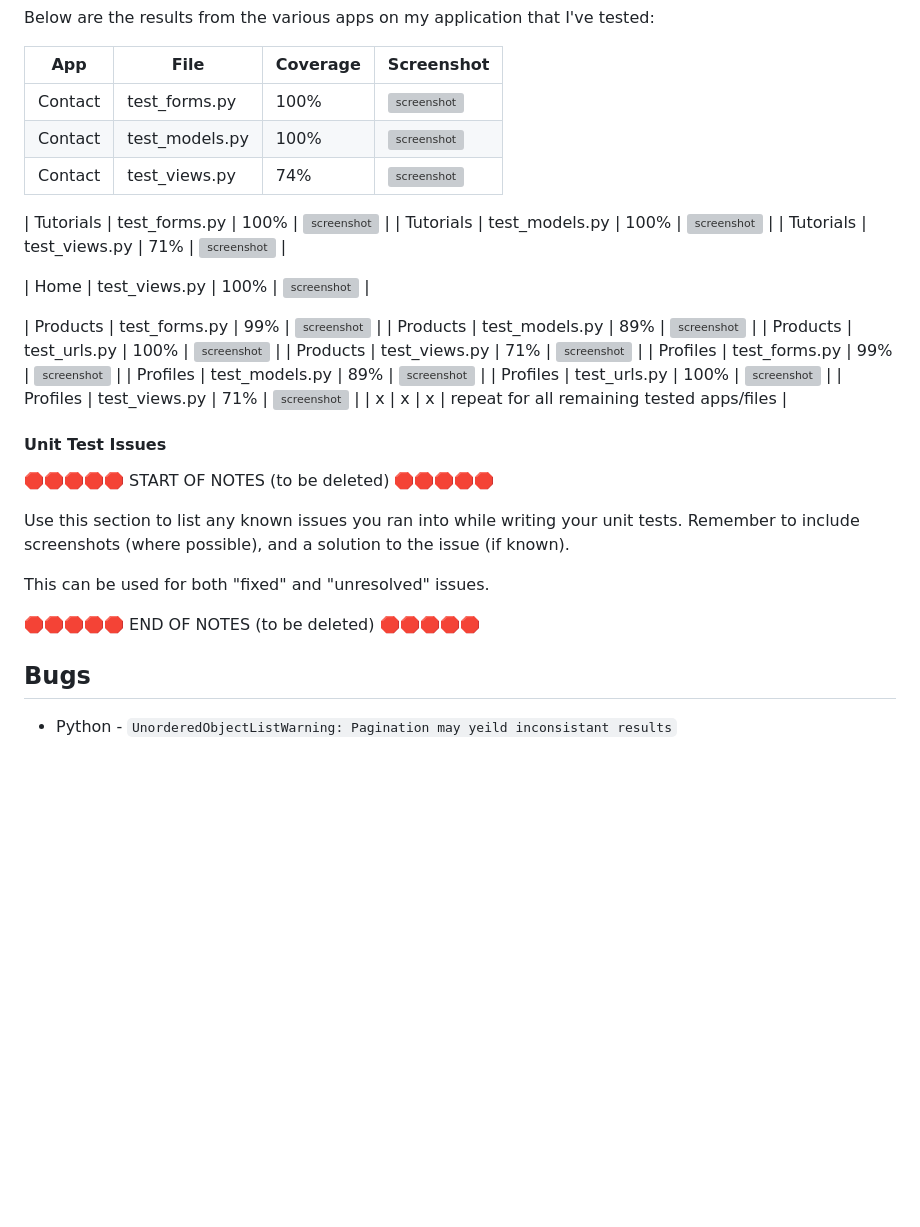
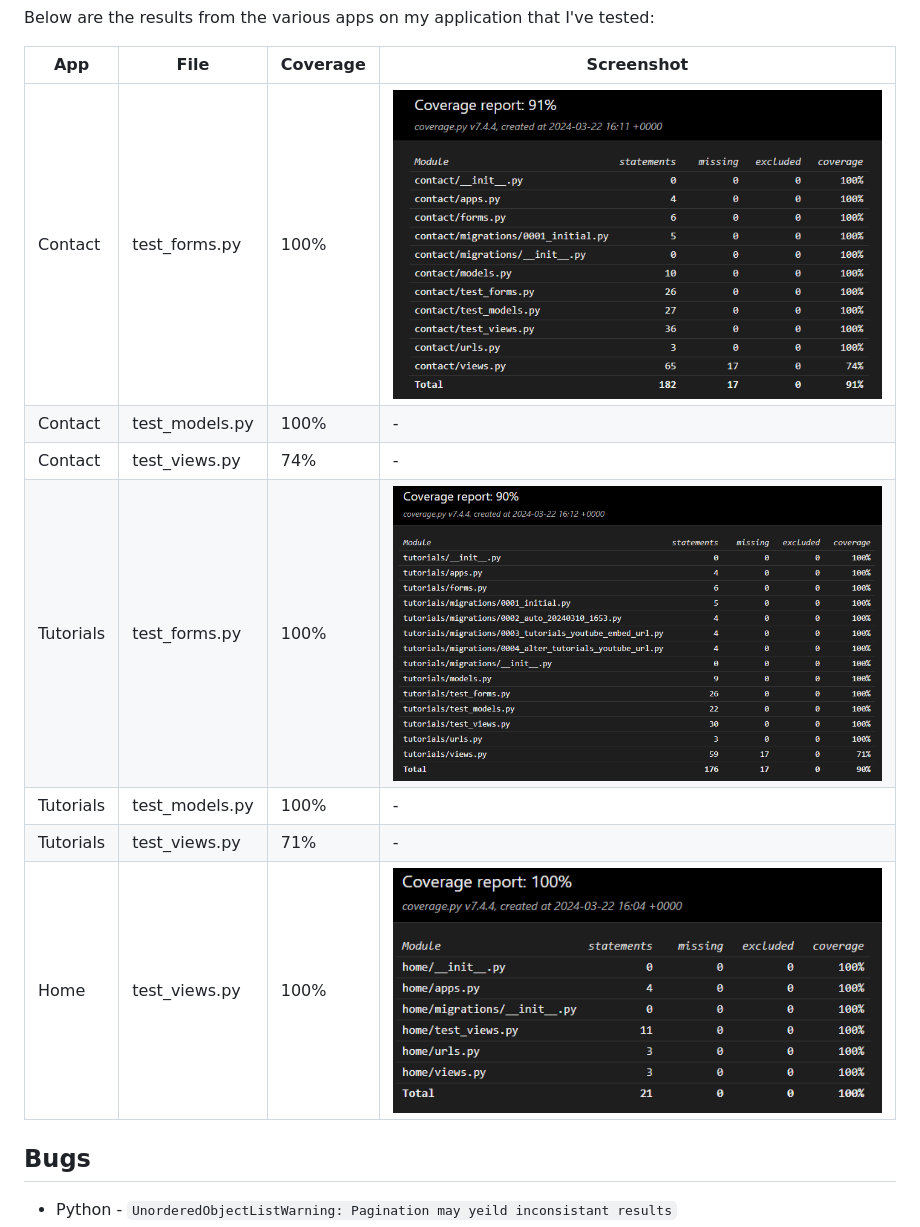
Before and after one commit to dougyb83/tech-treasures, a Markdown page: TESTING.md, the part around the change. GitHub-like rendering; pictures changed too: documentation/py-test/py-test-contact.png (added), documentation/py-test/py-test-home.png (added), documentation/py-test/py-test-tutorials.png (added); blank space fills up the shorter version; grey boxes are pictures that could not be loaded.

Commit message:
Add screenshots and documentation for py tests

```diff
--- a/TESTING.md
+++ b/TESTING.md
@@ -276,36 +276,13 @@ Below are the results from the various apps on my application that I've tested:
 
 | App | File | Coverage | Screenshot |
 | --- | --- | --- | --- |
-| Contact | test_forms.py | 100% | ![screenshot](documentation/py-test/py-test-contact-forms.png) |
-| Contact | test_models.py | 100% | ![screenshot](documentation/py-test/py-test-contact-models.png) |
-| Contact | test_views.py | 74% | ![screenshot](documentation/py-test/py-test-contact-views.png) |
-
-| Tutorials | test_forms.py | 100% | ![screenshot](documentation/py-test/py-test-tutorials-forms.png) |
-| Tutorials | test_models.py | 100% | ![screenshot](documentation/py-test/py-test-tutorials-models.png) |
-| Tutorials | test_views.py | 71% | ![screenshot](documentation/py-test/py-test-tutorials-views.png) |
-
-| Home | test_views.py | 100% | ![screenshot](documentation/py-test/py-test-home-views.png) |
-
-| Products | test_forms.py | 99% | ![screenshot](documentation/py-test/py-test-products-forms.png) |
-| Products | test_models.py | 89% | ![screenshot](documentation/py-test/py-test-products-models.png) |
-| Products | test_urls.py | 100% | ![screenshot](documentation/py-test/py-test-products-urls.png) |
-| Products | test_views.py | 71% | ![screenshot](documentation/py-test/py-test-products-views.png) |
-| Profiles | test_forms.py | 99% | ![screenshot](documentation/py-test/py-test-profiles-forms.png) |
-| Profiles | test_models.py | 89% | ![screenshot](documentation/py-test/py-test-profiles-models.png) |
-| Profiles | test_urls.py | 100% | ![screenshot](documentation/py-test/py-test-profiles-urls.png) |
-| Profiles | test_views.py | 71% | ![screenshot](documentation/py-test/py-test-profiles-views.png) |
-| x | x | x | repeat for all remaining tested apps/files |
-
-#### Unit Test Issues
-
-🛑🛑🛑🛑🛑 START OF NOTES (to be deleted) 🛑🛑🛑🛑🛑
-
-Use this section to list any known issues you ran into while writing your unit tests.
-Remember to include screenshots (where possible), and a solution to the issue (if known).
-
-This can be used for both "fixed" and "unresolved" issues.
-
-🛑🛑🛑🛑🛑 END OF NOTES (to be deleted) 🛑🛑🛑🛑🛑
+| Contact | test_forms.py | 100% | ![screenshot](documentation/py-test/py-test-contact.png) |
+| Contact | test_models.py | 100% | - |
+| Contact | test_views.py | 74% | - |
+| Tutorials | test_forms.py | 100% | ![screenshot](documentation/py-test/py-test-tutorials.png) |
+| Tutorials | test_models.py | 100% | - |
+| Tutorials | test_views.py | 71% | - |
+| Home | test_views.py | 100% | ![screenshot](documentation/py-test/py-test-home.png) |
 
 ## Bugs
 
```
Also changed, not shown: 4 other files.
